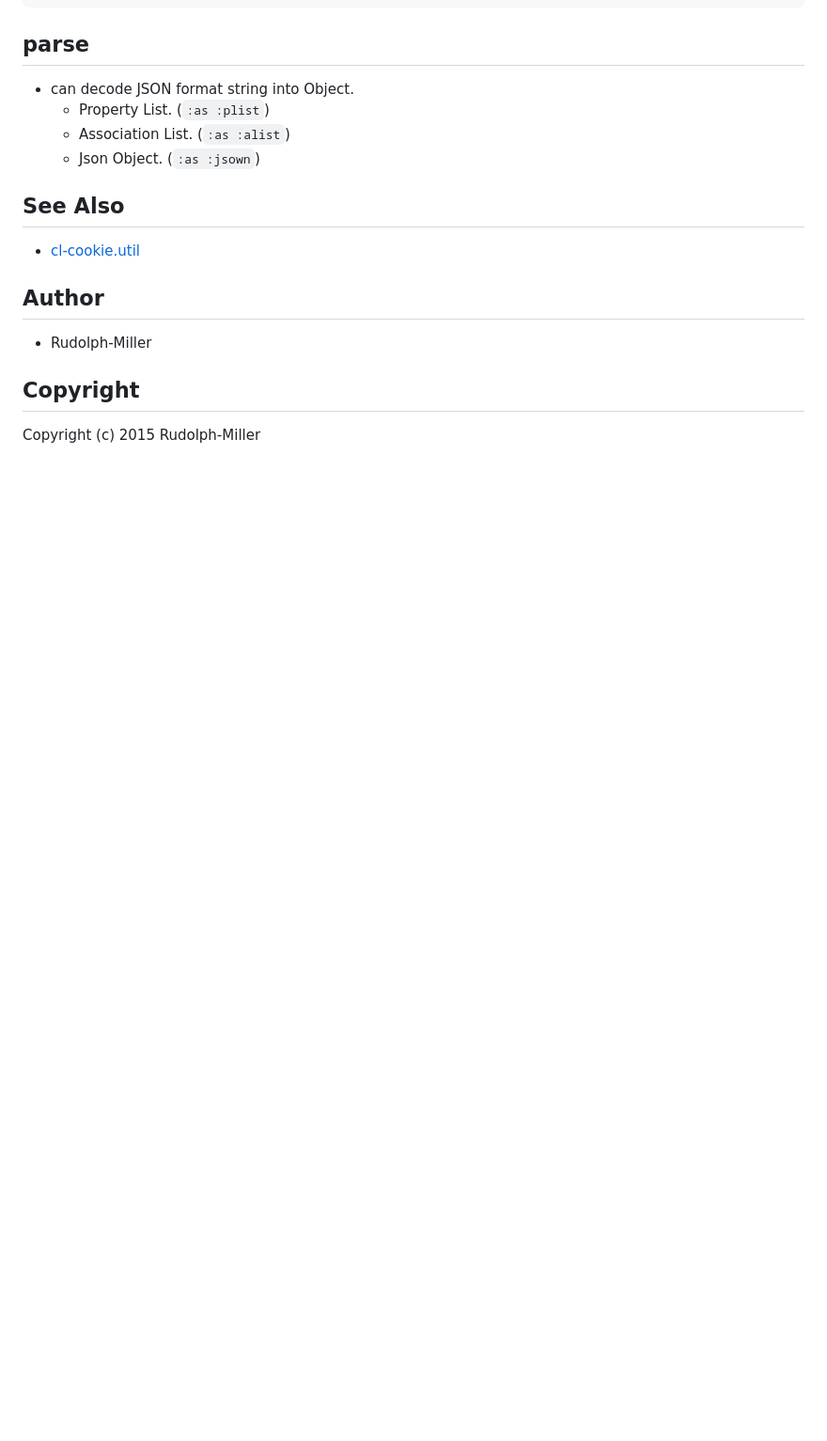
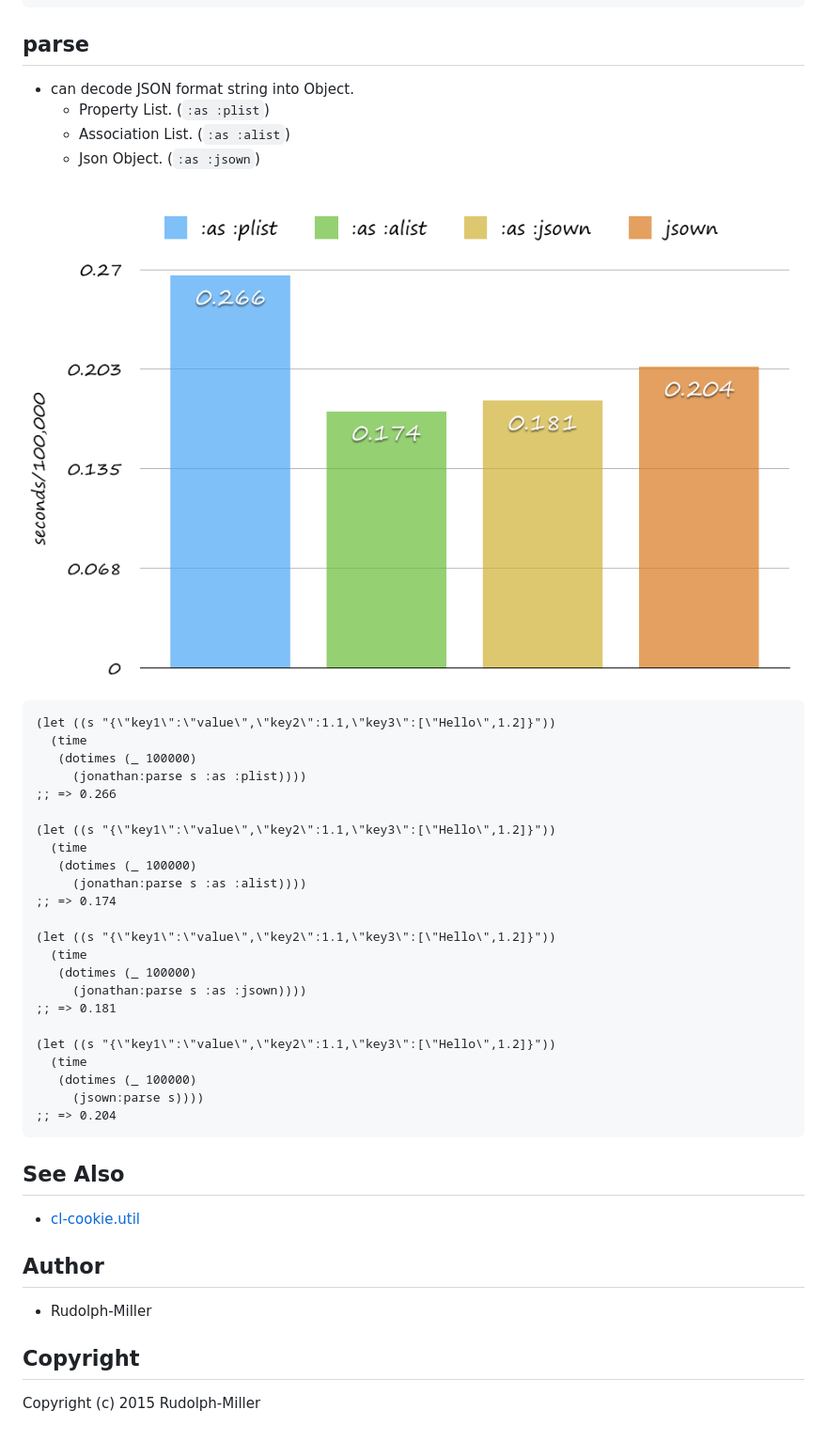
Before and after one commit to rudolph-miller/jonathan, a Markdown page: README.md, the part around one of its changes. Shown at 94% size. GitHub-like rendering; pictures changed too: images/parse.png (added); blank space fills up the shorter version.

Commit message:
add bench of parse

````diff
--- a/README.md
+++ b/README.md
@@ -96,6 +103,34 @@ JSON encoder and decoder.
   - Property List. (`:as :plist`)
   - Association List. (`:as :alist`)
   - Json Object. (`:as :jsown`)
+
+![Benchmark of parse](./images/parse.png)
+
+```Lisp
+(let ((s "{\"key1\":\"value\",\"key2\":1.1,\"key3\":[\"Hello\",1.2]}"))
+  (time
+   (dotimes (_ 100000)
+     (jonathan:parse s :as :plist))))
+;; => 0.266
+
+(let ((s "{\"key1\":\"value\",\"key2\":1.1,\"key3\":[\"Hello\",1.2]}"))
+  (time
+   (dotimes (_ 100000)
+     (jonathan:parse s :as :alist))))
+;; => 0.174
+
+(let ((s "{\"key1\":\"value\",\"key2\":1.1,\"key3\":[\"Hello\",1.2]}"))
+  (time
+   (dotimes (_ 100000)
+     (jonathan:parse s :as :jsown))))
+;; => 0.181
+
+(let ((s "{\"key1\":\"value\",\"key2\":1.1,\"key3\":[\"Hello\",1.2]}"))
+  (time
+   (dotimes (_ 100000)
+     (jsown:parse s))))
+;; => 0.204
+```
 
 ## See Also
 - [cl-cookie.util](https://github.com/fukamachi/cl-cookie/blob/master/src/util.lisp)
````
Also changed, not shown: other parts of README.md (+20 -13 lines), images/to-json.png, 1 other file.
